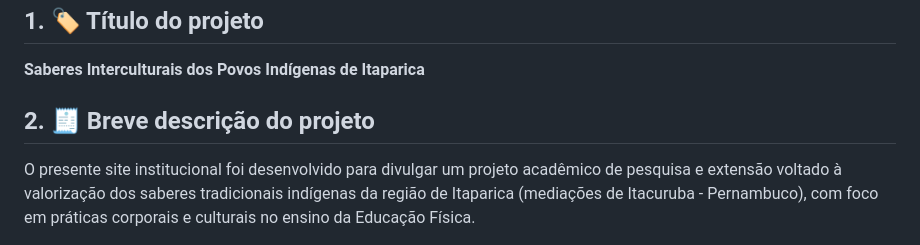
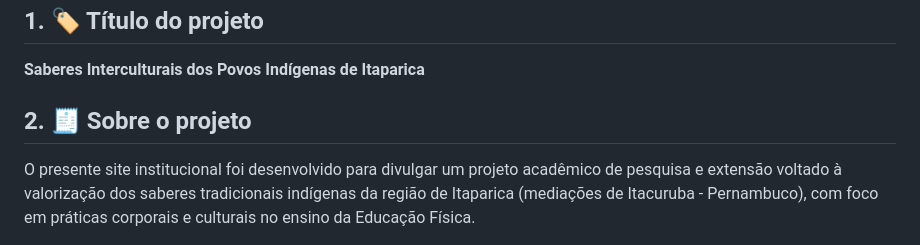
Before and after one commit to Victorkaue333/Saberes-Interculturais-de-Itaparica, a Markdown page: README.md, the part around the change. Drawn GitHub-style.

```diff
--- a/README.md
+++ b/README.md
@@ -6,7 +6,7 @@
 
 **Saberes Interculturais dos Povos Indígenas de Itaparica**
 
-## 2. 🧾 Breve descrição do projeto
+## 2. 🧾 Sobre o projeto
 
 O presente site institucional foi desenvolvido para divulgar um projeto acadêmico de pesquisa e extensão voltado à valorização dos saberes tradicionais indígenas da região de Itaparica (mediações de Itacuruba - Pernambuco), com foco em práticas corporais e culturais no ensino da Educação Física.
 
```
